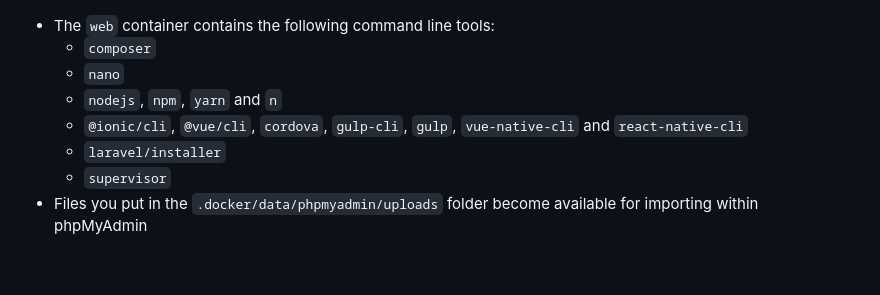
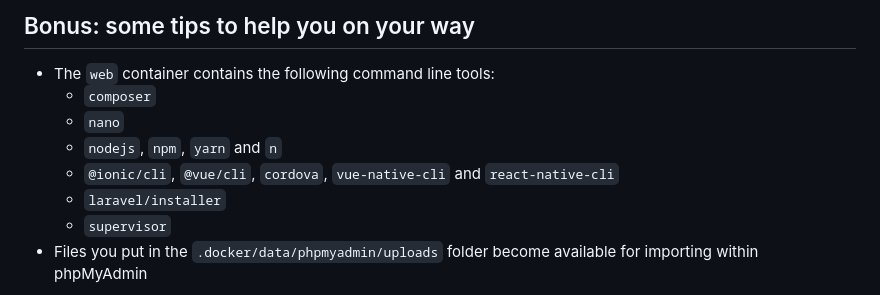
Before and after one commit to WebWhales/docker-for-laravel-apache, a Markdown page: README.md, the part around one of its changes. Drawn GitHub-style; blank space fills up the shorter version.

```diff
--- a/README.md
+++ b/README.md
@@ -24,9 +44,10 @@ When using our template files, follow these steps to start using this image:
+## Bonus: some tips to help you on your way
 
 * The `web` container contains the following command line tools:
   * `composer`
   * `nano`
   * `nodejs`, `npm`, `yarn` and `n`
-  * `@ionic/cli`, `@vue/cli`, `cordova`, `gulp-cli`, `gulp`, `vue-native-cli` and `react-native-cli`
+  * `@ionic/cli`, `@vue/cli`, `cordova`, `vue-native-cli` and `react-native-cli`
   * `laravel/installer`
   * `supervisor`
 * Files you put in the `.docker/data/phpmyadmin/uploads` folder become available for importing within phpMyAdmin
```
Also changed, not shown: other parts of README.md (+21 -1 lines), docs/images/php-interpreter-using-docker.png (added), docs/images/php-remote-debug-configuration.png (added), docs/images/phpunit-configuration.png (added), 2 other files.
